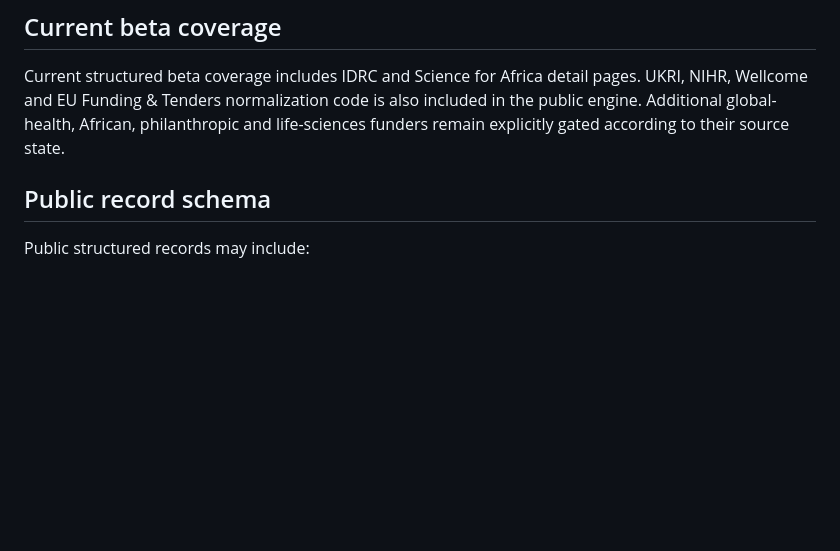
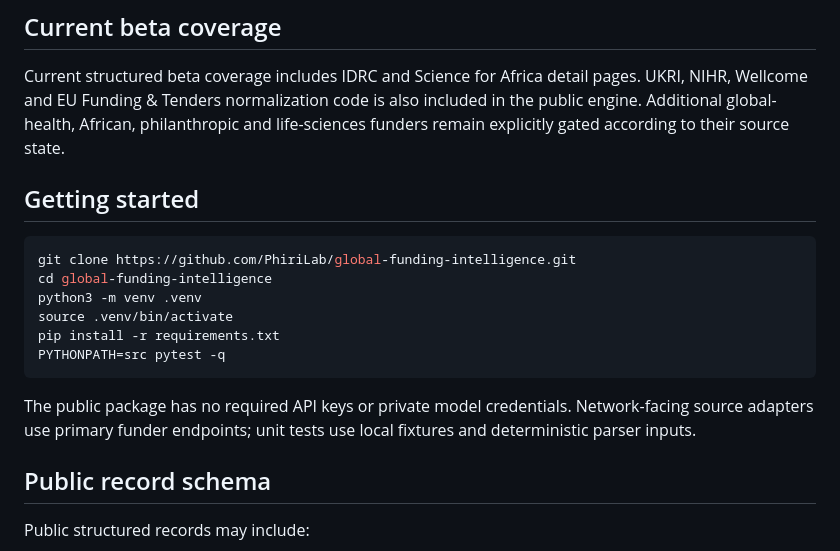
Before and after one commit to PhiriLab/global-funding-intelligence, a Markdown page: README.md, the part around the change. Rendered like a GitHub page; blank space fills up the shorter version.

Commit message:
Document public install and test workflow
Add clone, environment setup and pytest instructions for the sanitized public beta.

````diff
--- a/README.md
+++ b/README.md
@@ -19,6 +19,19 @@ The core rule is simple: **eligibility is not determined by this public reposito
 ## Current beta coverage
 
 Current structured beta coverage includes IDRC and Science for Africa detail pages. UKRI, NIHR, Wellcome and EU Funding & Tenders normalization code is also included in the public engine. Additional global-health, African, philanthropic and life-sciences funders remain explicitly gated according to their source state.
+
+## Getting started
+
+```bash
+git clone https://github.com/PhiriLab/global-funding-intelligence.git
+cd global-funding-intelligence
+python3 -m venv .venv
+source .venv/bin/activate
+pip install -r requirements.txt
+PYTHONPATH=src pytest -q
+```
+
+The public package has no required API keys or private model credentials. Network-facing source adapters use primary funder endpoints; unit tests use local fixtures and deterministic parser inputs.
 
 ## Public record schema
 
````
